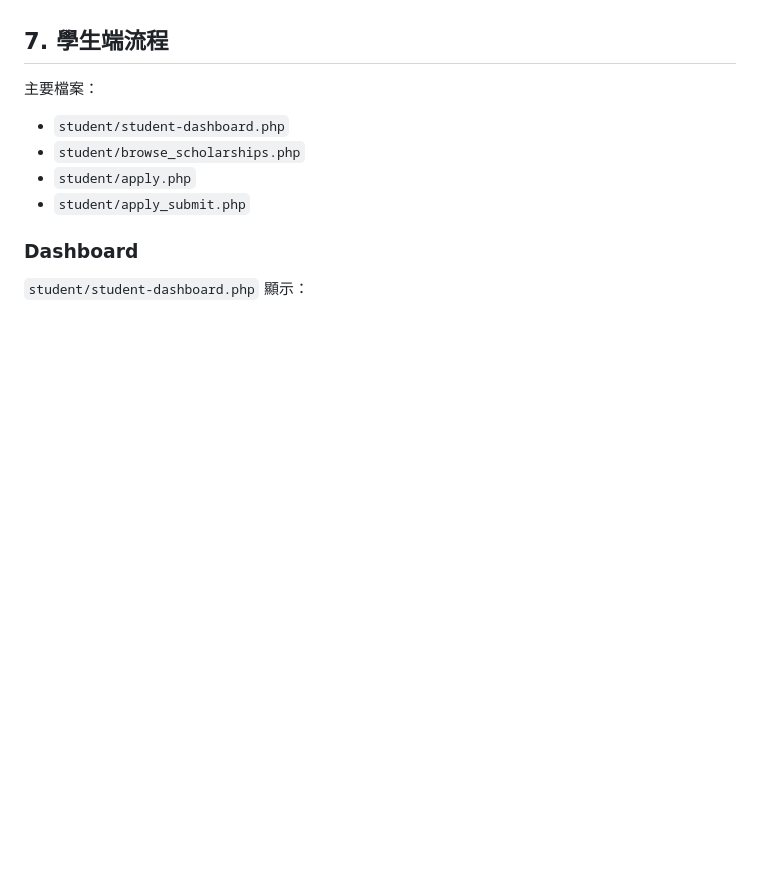
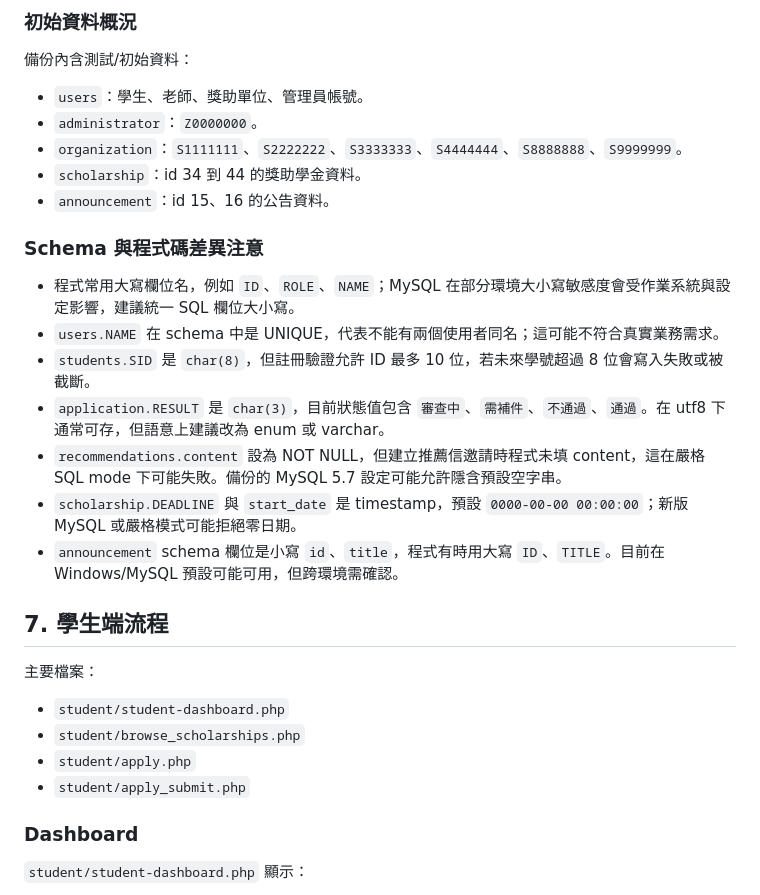
Before and after one commit to Miilico/SE_SRS-, a Markdown page: README.md, the part around one of its changes. GitHub-like rendering; blank space fills up the shorter version.

```diff
--- a/README.md
+++ b/README.md
@@ -212,3 +339,22 @@ announcement.AID
+### 初始資料概況
+
+備份內含測試/初始資料：
+
+- `users`：學生、老師、獎助單位、管理員帳號。
+- `administrator`：`Z0000000`。
+- `organization`：`S1111111`、`S2222222`、`S3333333`、`S4444444`、`S8888888`、`S9999999`。
+- `scholarship`：id 34 到 44 的獎助學金資料。
+- `announcement`：id 15、16 的公告資料。
+
+### Schema 與程式碼差異注意
+
+- 程式常用大寫欄位名，例如 `ID`、`ROLE`、`NAME`；MySQL 在部分環境大小寫敏感度會受作業系統與設定影響，建議統一 SQL 欄位大小寫。
+- `users.NAME` 在 schema 中是 UNIQUE，代表不能有兩個使用者同名；這可能不符合真實業務需求。
+- `students.SID` 是 `char(8)`，但註冊驗證允許 ID 最多 10 位，若未來學號超過 8 位會寫入失敗或被截斷。
+- `application.RESULT` 是 `char(3)`，目前狀態值包含 `審查中`、`需補件`、`不通過`、`通過`。在 utf8 下通常可存，但語意上建議改為 enum 或 varchar。
+- `recommendations.content` 設為 NOT NULL，但建立推薦信邀請時程式未填 content，這在嚴格 SQL mode 下可能失敗。備份的 MySQL 5.7 設定可能允許隱含預設空字串。
+- `scholarship.DEADLINE` 與 `start_date` 是 timestamp，預設 `0000-00-00 00:00:00`；新版 MySQL 或嚴格模式可能拒絕零日期。
+- `announcement` schema 欄位是小寫 `id`、`title`，程式有時用大寫 `ID`、`TITLE`。目前在 Windows/MySQL 預設可能可用，但跨環境需確認。
 
 ## 7. 學生端流程
 
```
Also changed, not shown: other parts of README.md (+165 -38 lines).
